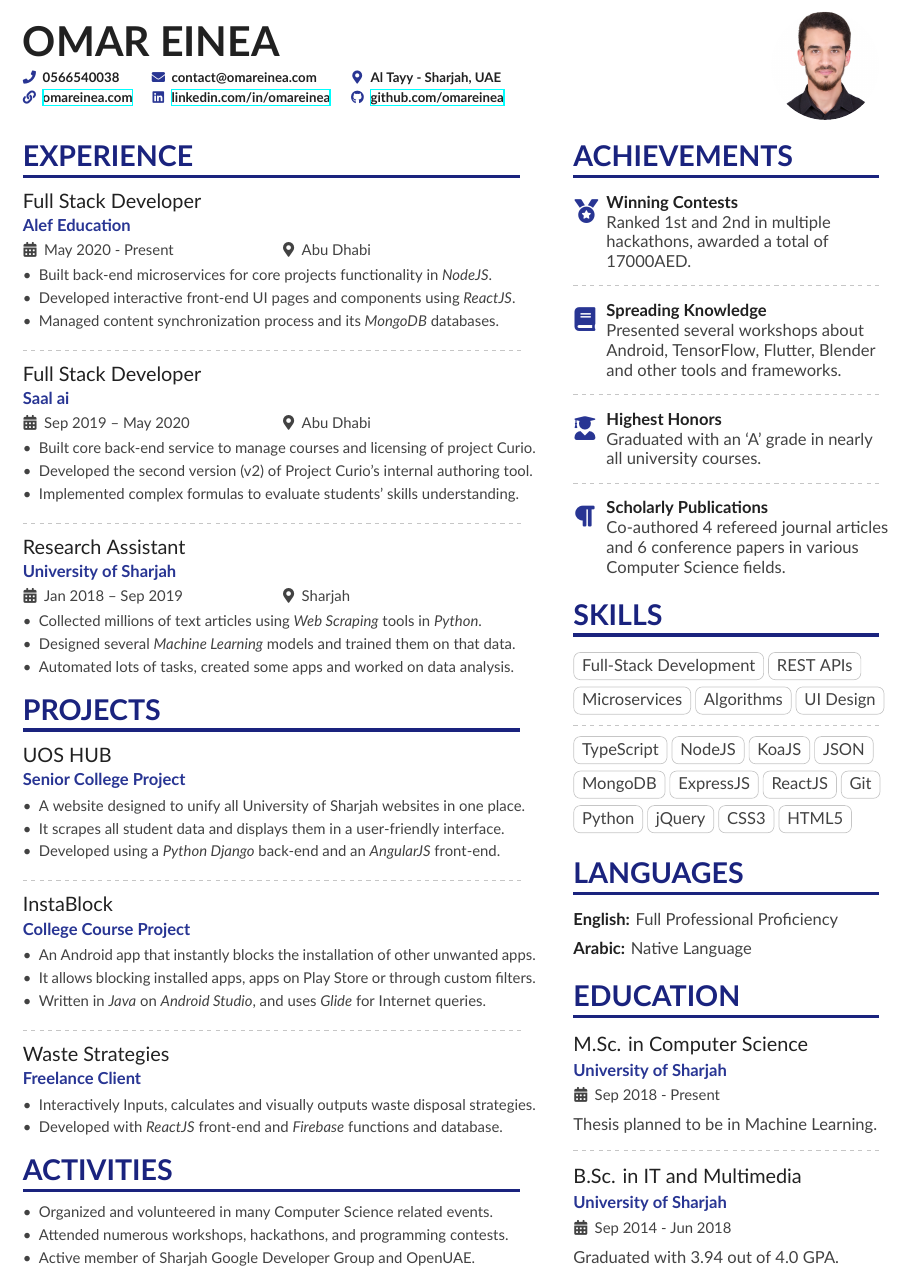
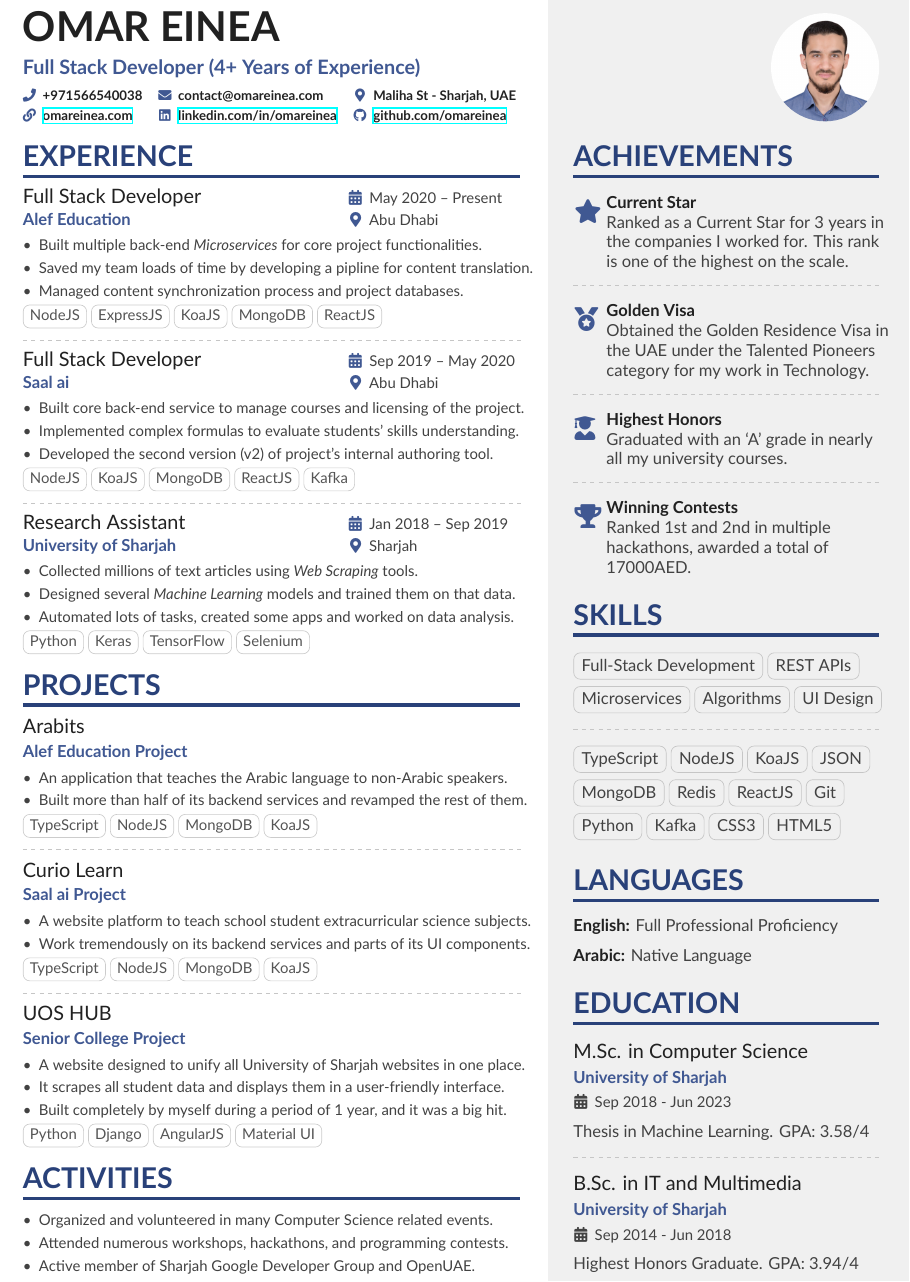
Before and after one commit to OmarEinea/LatexResume, a LaTeX CV (resume.tex, which reads jobs/common.tex, jobs/general.tex, lib/altacv.cls): part of the page, cut so that both start at the same text. Compiled offline with XeLaTeX.

Commit message:
Updated Resume info and made several design tweaks

```diff
--- a/jobs/common.tex
+++ b/jobs/common.tex
@@ -1,9 +1,9 @@
 \details{
   \name{Omar Einea}
-  % \tagline{Research Assistant and Master's Student}
+  \tagline{Full Stack Developer (4+ Years of Experience)}
   \photo{2.3cm}{profile}
   \personalinfo{
-    \phone{\parbox[t]{8em}{0566540038}}
-    \email{\parbox[t]{13.3em}{contact@omareinea.com}}
-    \location{Al Tayy - Sharjah, UAE}
+    \phone{\parbox[t]{8.5em}{+971566540038}}
+    \email{\parbox[t]{13em}{contact@omareinea.com}}
+    \location{Maliha St - Sharjah, UAE}
     \smallskip\par
@@ -14,17 +14,20 @@
 }
 
 \achievements{
-  \cvachievement{\fa{medal}}{Winning Contests}{
-    Ranked 1st and 2nd in multiple hackathons, awarded a total of 17000AED.
+  \cvachievement{\fa{star}}{Current Star}{
+    Ranked as a Current Star for 3 years
+    in the companies I worked for. This rank
+    is one of the highest on the scale.
   }\\\divider
 
-  \cvachievement{\fa{book}}{
-    Spreading Knowledge}{Presented several workshops about Android, TensorFlow, Flutter, Blender and other tools and frameworks.
+  \cvachievement{\fa{medal}}{Golden Visa}{
+    Obtained the Golden Residence Visa in
+    the UAE under the Talented Pioneers
+    category for my work in Technology.
   }\\\divider
 
   \cvachievement{\fa{user-graduate}}{Highest Honors}{
-    Graduated with an `A' grade in nearly all university courses.
+    Graduated with an `A' grade in nearly
+    all my university courses.
   }\\\divider
 
-  \cvachievement{\fa{paragraph}}{Scholarly Publications}{
-    Co-authored 4 refereed journal articles and 6 conference papers in various Computer Science fields.
@@ -31,3 +43,4 @@
+    17000AED.
   }
 }
 
@@ -37,40 +50,43 @@
 }
 
 \education{
-  \cvevent{M.Sc. in Computer Science}{University of Sharjah}{Sep 2018 - Present}{}
-  Thesis planned to be in Machine Learning.
+  \cvdated{M.Sc. in Computer Science}{University of Sharjah}{Sep 2018 - Jun 2023}
+  Thesis in Machine Learning. GPA: 3.58/4
 
   \divider
 
-  \cvevent{B.Sc. in IT and Multimedia}{University of Sharjah}{Sep 2014 - Jun 2018}{}
-  Graduated with 3.94 out of 4.0 GPA.
+  \cvdated{B.Sc. in IT and Multimedia}{University of Sharjah}{Sep 2014 - Jun 2018}
+  Highest Honors Graduate. GPA: 3.94/4
 }
 
 \experience{
-  \cvevent{Full Stack Developer}{Alef Education}{May 2020 - Present}{Abu Dhabi}
+  \cvevent{Full Stack Developer}{Alef Education}{May 2020 – Present}{Abu Dhabi}
   \begin{itemize}
-    \item Built back-end microservices for core projects functionality in \emph{NodeJS}.
-    \item Developed interactive front-end UI pages and components using \emph{ReactJS}.
-    \item Managed content synchronization process and its \emph{MongoDB} databases.
+    \item Built multiple back-end \emph{Microservices} for core project functionalities.
+    \item Saved my team loads of time by developing a pipline for content translation.
+    \item Managed content synchronization process and project databases.
   \end{itemize}
+  \cvtool{NodeJS}\cvtool{ExpressJS}\cvtool{KoaJS}\cvtool{MongoDB}\cvtool{ReactJS}
 
   \divider
 
   \cvevent{Full Stack Developer}{Saal ai}{Sep 2019 – May 2020}{Abu Dhabi}
   \begin{itemize}
-    \item Built core back-end service to manage courses and licensing of project Curio.
-    \item Developed the second version (v2) of Project Curio's internal authoring tool.
+    \item Built core back-end service to manage courses and licensing of the project.
     \item Implemented complex formulas to evaluate students' skills understanding.
+    \item Developed the second version (v2) of project's internal authoring tool.
   \end{itemize}
+  \cvtool{NodeJS}\cvtool{KoaJS}\cvtool{MongoDB}\cvtool{ReactJS}\cvtool{Kafka}
 
   \divider
 
   \cvevent{Research Assistant}{University of Sharjah}{Jan 2018 – Sep 2019}{Sharjah}
   \begin{itemize}
-    \item Collected millions of text articles using \emph{Web Scraping} tools in \emph{Python}.
+    \item Collected millions of text articles using \emph{Web Scraping} tools.
     \item Designed several \emph{Machine Learning} models and trained them on that data.
     \item Automated lots of tasks, created some apps and worked on data analysis.
   \end{itemize}
+  \cvtool{Python}\cvtool{Keras}\cvtool{TensorFlow}\cvtool{Selenium}
 }
 
 \activities{
--- a/jobs/general.tex
+++ b/jobs/general.tex
@@ -1,42 +1,44 @@
 \skills{
-  \cvtag{Full-Stack Development}\cvtag{REST APIs}
+  \cvskill{Full-Stack Development}\cvskill{REST APIs}
   \smallskip
 
-  \cvtag{Microservices}\cvtag{Algorithms}\cvtag{UI Design}
+  \cvskill{Microservices}\cvskill{Algorithms}\cvskill{UI Design}
+
+  \smallskip\divider\smallskip
+
+  \cvskill{TypeScript}\cvskill{NodeJS}\cvskill{KoaJS}\cvskill{JSON}
+  \smallskip
+
+  \cvskill{MongoDB}\cvskill{Redis}\cvskill{ReactJS}\cvskill{Git}
+  \smallskip
+
+  \cvskill{Python}\cvskill{Kafka}\cvskill{CSS3}\cvskill{HTML5}
+}
+
+\projects{
+  \cvevent{Arabits}{Alef Education Project}{}{}
+  \begin{itemize}
+    \item An application that teaches the Arabic language to non-Arabic speakers.
+    \item Built more than half of its backend services and revamped the rest of them.
+  \end{itemize}
+  \cvtool{TypeScript}\cvtool{NodeJS}\cvtool{MongoDB}\cvtool{KoaJS}
 
   \divider
 
-  \cvtag{TypeScript}\cvtag{NodeJS}\cvtag{KoaJS}\cvtag{JSON}
-  \smallskip
+  \cvevent{Curio Learn}{Saal ai Project}{}{}
+  \begin{itemize}
+    \item A website platform to teach school student extracurricular science subjects.
+    \item Work tremendously on its backend services and parts of its UI components.
+  \end{itemize}
+  \cvtool{TypeScript}\cvtool{NodeJS}\cvtool{MongoDB}\cvtool{KoaJS}
 
-  \cvtag{MongoDB}\cvtag{ExpressJS}\cvtag{ReactJS}\cvtag{Git}
-  \smallskip
+  \divider
 
-  \cvtag{Python}\cvtag{jQuery}\cvtag{CSS3}\cvtag{HTML5}
-}
-
-\projects{
   \cvevent{UOS HUB}{Senior College Project}{}{}
   \begin{itemize}
     \item A website designed to unify all University of Sharjah websites in one place.
     \item It scrapes all student data and displays them in a user-friendly interface.
-    \item Developed using a \emph{Python Django} back-end and an \emph{AngularJS} front-end.
+    \item Built completely by myself during a period of 1 year, and it was a big hit.
   \end{itemize}
-
-  \divider
-
-  \cvevent{InstaBlock}{College Course Project}{}{}
-  \begin{itemize}
-    \item An Android app that instantly blocks the installation of other unwanted apps.
-    \item It allows blocking installed apps, apps on Play Store or through custom filters.
-    \item Written in \emph{Java} on \emph{Android Studio}, and uses \emph{Glide} for Internet queries.
-  \end{itemize}
-
-  \divider
-
-  \cvevent{Waste Strategies}{Freelance Client}{}{}
-  \begin{itemize}
-    \item Interactively Inputs, calculates and visually outputs waste disposal strategies.
-    \item Developed with \emph{ReactJS} front-end and \emph{Firebase} functions and database.
-  \end{itemize}
+  \cvtool{Python}\cvtool{Django}\cvtool{AngularJS}\cvtool{Material UI}
 }
--- a/lib/altacv.cls
+++ b/lib/altacv.cls
@@ -100,8 +100,8 @@
     \ifdef{\@photodiameter}{\begin{minipage}{\dimexpr\linewidth-\@photodiameter}}{}%
     \raggedright\color{emphasis}%
     {\Huge\bfseries\MakeUppercase{\@name}\par}
-    % \medskip
-    % {\large\bfseries\color{accent}\@tagline\par}
+    \medskip
+    {\large\bfseries\color{accent}\@tagline\par}
     \medskip
     {\footnotesize\bfseries\@personalinfo\par}
     \ifdef{\@photodiameter}{%
@@ -113,7 +113,7 @@
       \tikz\path[fill overzoom image={\@photo}]circle[radius=0.5\linewidth];
     \fi%
     \end{minipage}\par}{}%
-  \endgroup\medskip
+  \endgroup\smallskip
 }
 
 \renewenvironment{quote}{\color{accent}\itshape\large}{\par}
@@ -147,8 +155,11 @@
   \medskip
 }
 
-\newcommand{\cvtag}[1]{%
-  \tikz[baseline]\node[anchor=base,draw=body!30,rounded corners,inner xsep=1ex,inner ysep=.75ex,text height=1.5ex,text depth=.25ex]{#1};
+\newcommand{\cvskill}[1]{%
+  \tikz[baseline]\node[anchor=base,draw=body!30,rounded corners,inner xsep=.95ex,inner ysep=.7ex,text height=1.5ex,text depth=.25ex]{#1};
+}
+\newcommand{\cvtool}[1]{%
+  \tikz[baseline]\node[anchor=base,draw=body!30,opacity=0.9,rounded corners,inner xsep=.8ex,inner ysep=.7ex,text height=1.2ex,text depth=.15ex]{\small#1};
 }
 
 \newenvironment{cvcolumn}[1]{\begin{minipage}[t]{#1}\raggedright}{\end{minipage}}
--- a/resume.tex
+++ b/resume.tex
@@ -3,13 +3,14 @@
 \AtBeginEnvironment{itemize}{\small}
 \usepackage{hyperref}
 
-\geometry{top=1.5cm,bottom=1.5cm,left=1.4cm,right=8.7cm,marginparwidth=6.7cm,marginparsep=.8cm}
+\geometry{top=1cm,bottom=1.4cm,left=1.4cm,right=8.7cm,marginparwidth=6.7cm,marginparsep=.8cm}
 
 \setmainfont{Lato}
-\definecolor{heading}{HTML}{1a237e}
-\definecolor{accent}{HTML}{283593}
+\definecolor{heading}{HTML}{294179}
+\definecolor{accent}{HTML}{405892}
 \definecolor{emphasis}{HTML}{212121}
 \definecolor{body}{HTML}{424242}
+\definecolor{lightgray}{HTML}{f0f0f0}
 
 \newcommand{\sidecolumn}[1]{\def\mysidecolumn{#1}}
 \newcommand{\details}[1]{\def\mydetails{#1}}
@@ -22,6 +23,11 @@
 \newcommand{\activities}[1]{\def\myactivities{#1}}
 \newcommand{\publications}[1]{\def\mypublications{#1}}
 \newcommand{\referees}[1]{\def\myreferees{\cvsection{Referees}#1}}
+\newcommand{\sidebackground}[0]{
+  \begin{tikzpicture}[remember picture,overlay]
+    \node[rectangle, fill=lightgray, anchor=north, minimum width=8.7cm, minimum height=\paperheight+1cm] (box) at (15.5cm,2cm){};
+  \end{tikzpicture}
+}
 \ifdef\myjob{}{\def\myjob{jobs/general}}
 
 \begin{document}
@@ -33,6 +39,7 @@
 \input{jobs/publications}
 \fi
 
+\sidebackground
 \mydetails
 
 \begin{fullwidth}
```
Also changed, not shown: cover.txt (added, +19 -0 lines), jobs/data.tex (+5 -5 lines), jobs/mobile.tex (+5 -5 lines), jobs/web.tex (+5 -5 lines), profile.jpg, jobs/common.tex (13 more changed lines), lib/altacv.cls (14 more changed lines), resume.tex (2 more changed lines), 2 other files.
